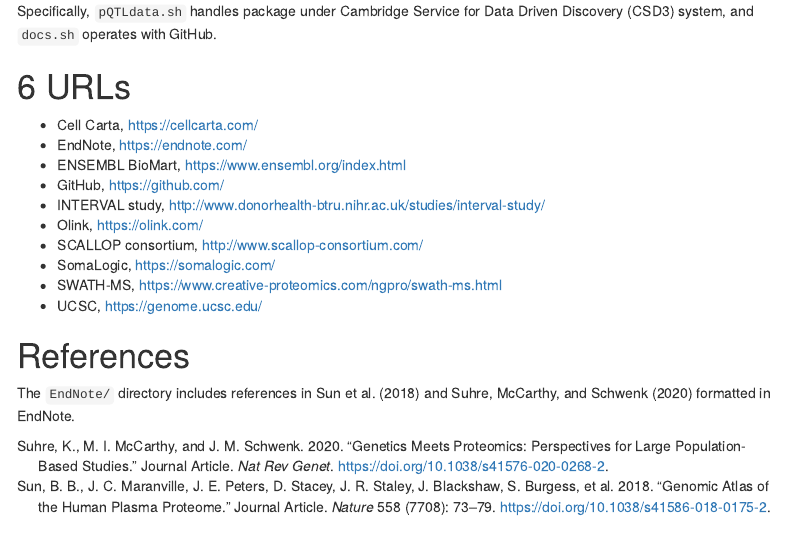
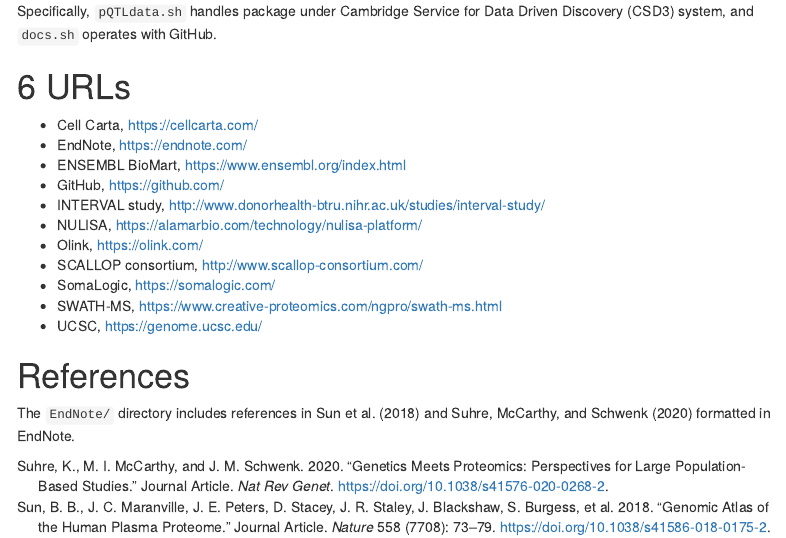
Before and after one commit to jinghuazhao/pQTLdata, an R Markdown document (vignettes/pQTLdata.Rmd): the page in a window 1100 px wide, from 900 px down. Rendered offline with R 4.5, knitr and Pandoc, with nearby package versions; some code elsewhere in the file could not run offline; menus at the side of the page are left out.

Commit message:
vignettes/

```diff
--- a/vignettes/pQTLdata.Rmd
+++ b/vignettes/pQTLdata.Rmd
@@ -72,16 +72,17 @@
 
 # URLs
 
-- Cell Carta, [https://cellcarta.com/](https://cellcarta.com/)
-- EndNote, [https://endnote.com/](https://endnote.com/)
-- ENSEMBL BioMart, [https://www.ensembl.org/index.html](https://www.ensembl.org/index.html)
-- GitHub, [https://github.com/](https://github.com/)
-- INTERVAL study, [http://www.donorhealth-btru.nihr.ac.uk/studies/interval-study/](http://www.donorhealth-btru.nihr.ac.uk/studies/interval-study/)
-- Olink, [https://olink.com/](https://olink.com/)
-- SCALLOP consortium, [http://www.scallop-consortium.com/](http://www.scallop-consortium.com/)
-- SomaLogic, [https://somalogic.com/](https://somalogic.com/)
-- SWATH-MS, [https://www.creative-proteomics.com/ngpro/swath-ms.html](https://www.creative-proteomics.com/ngpro/swath-ms.html)
-- UCSC, [https://genome.ucsc.edu/](https://genome.ucsc.edu/)
+- Cell Carta, <https://cellcarta.com/>
+- EndNote, <https://endnote.com/>
+- ENSEMBL BioMart, <https://www.ensembl.org/index.html>
+- GitHub, <https://github.com/>
+- INTERVAL study, <http://www.donorhealth-btru.nihr.ac.uk/studies/interval-study/>
+- NULISA, <https://alamarbio.com/technology/nulisa-platform/>
+- Olink, <https://olink.com/>
+- SCALLOP consortium, <http://www.scallop-consortium.com/>
+- SomaLogic, <https://somalogic.com/>
+- SWATH-MS, <https://www.creative-proteomics.com/ngpro/swath-ms.html>
+- UCSC, <https://genome.ucsc.edu/>
 
 # References {-}
 
```
